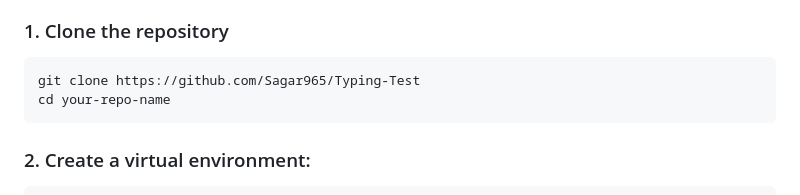
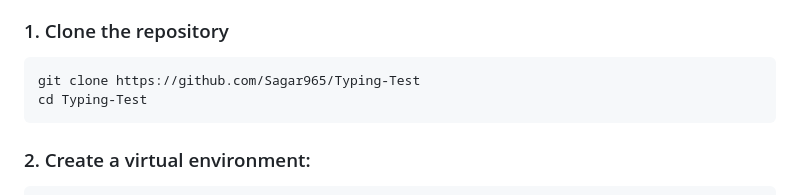
Before and after one commit to Sagar965/Typing-Test, a Markdown page: README.md, the part around the change. Rendered like a GitHub page.

Commit message:
Update clone instructions in README

````diff
--- a/README.md
+++ b/README.md
@@ -64,7 +64,7 @@ Follow these steps to run the project locally:
 
 ```bash
 git clone https://github.com/Sagar965/Typing-Test
-cd your-repo-name
+cd Typing-Test
 ```
 
 ### 2. Create a virtual environment:
````
